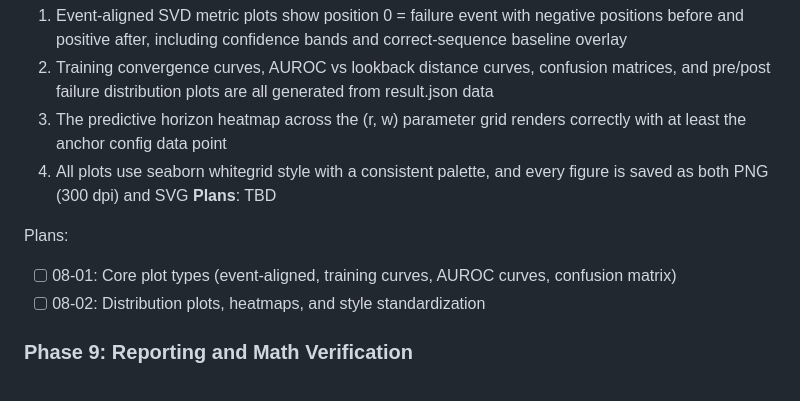
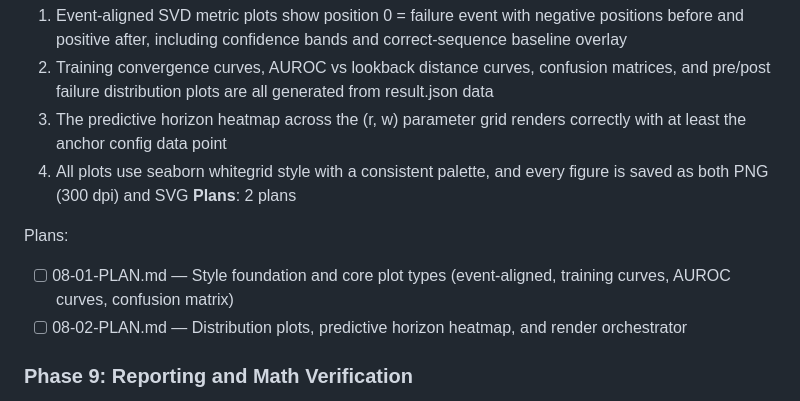
Before and after one commit to ParkerWilliams/dcsbm-transformer, a Markdown page: .planning/ROADMAP.md, the part around one of its changes. Drawn GitHub-style.

Commit message:
docs(phase-08): create visualization phase plans
Two plans in 2 waves:
- 08-01 (wave 1): Style foundation + core plot types (event-aligned, training, AUROC, confusion)
- 08-02 (wave 2): Distribution plots, horizon heatmap, render orchestrator

Co-Authored-By: Claude Opus 4.6 <noreply@anthropic.com>

```diff
--- a/.planning/ROADMAP.md
+++ b/.planning/ROADMAP.md
@@ -144,11 +144,11 @@ Plans:
   2. Training convergence curves, AUROC vs lookback distance curves, confusion matrices, and pre/post failure distribution plots are all generated from result.json data
   3. The predictive horizon heatmap across the (r, w) parameter grid renders correctly with at least the anchor config data point
   4. All plots use seaborn whitegrid style with a consistent palette, and every figure is saved as both PNG (300 dpi) and SVG
-**Plans**: TBD
+**Plans**: 2 plans
 
 Plans:
-- [ ] 08-01: Core plot types (event-aligned, training curves, AUROC curves, confusion matrix)
-- [ ] 08-02: Distribution plots, heatmaps, and style standardization
+- [ ] 08-01-PLAN.md — Style foundation and core plot types (event-aligned, training curves, AUROC curves, confusion matrix)
+- [ ] 08-02-PLAN.md — Distribution plots, predictive horizon heatmap, and render orchestrator
 
 ### Phase 9: Reporting and Math Verification
 **Goal**: A complete experiment produces a self-contained HTML report with all figures and reproduction instructions, and the mathematical implementations are documented for peer review
```
Also changed, not shown: other parts of .planning/ROADMAP.md (+2 -2 lines), 2 other files.
